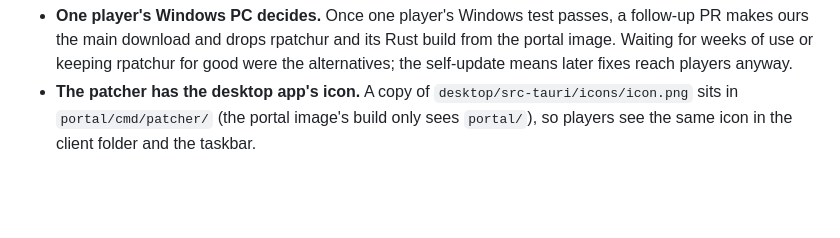
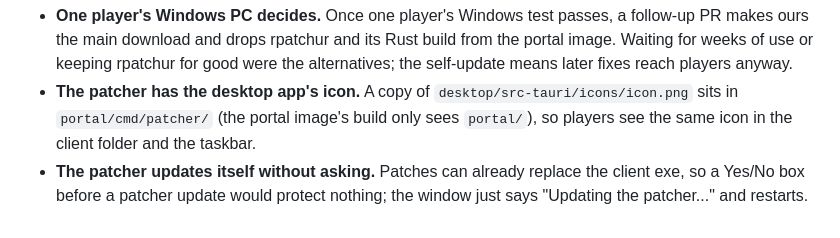
Before and after one commit to akreao/rag-wrapper, a Markdown page: docs/decisions/own-patcher.md, the part around the change. GitHub-like rendering; blank space fills up the shorter version.

Commit message:
Record that the patcher updates itself without asking
Co-Authored-By: Claude Opus 5.5 (1M context) <noreply@anthropic.com>
Claude-Session: https://claude.ai/code/session_01XkzjEJjws51gqS5KXKvBYf

```diff
--- a/docs/decisions/own-patcher.md
+++ b/docs/decisions/own-patcher.md
@@ -17,3 +17,4 @@ Questions asked about the finished patcher (PR #52), one at a time.
 
 - **One player's Windows PC decides.** Once one player's Windows test passes, a follow-up PR makes ours the main download and drops rpatchur and its Rust build from the portal image. Waiting for weeks of use or keeping rpatchur for good were the alternatives; the self-update means later fixes reach players anyway.
 - **The patcher has the desktop app's icon.** A copy of `desktop/src-tauri/icons/icon.png` sits in `portal/cmd/patcher/` (the portal image's build only sees `portal/`), so players see the same icon in the client folder and the taskbar.
+- **The patcher updates itself without asking.** Patches can already replace the client exe, so a Yes/No box before a patcher update would protect nothing; the window just says "Updating the patcher..." and restarts.
```
